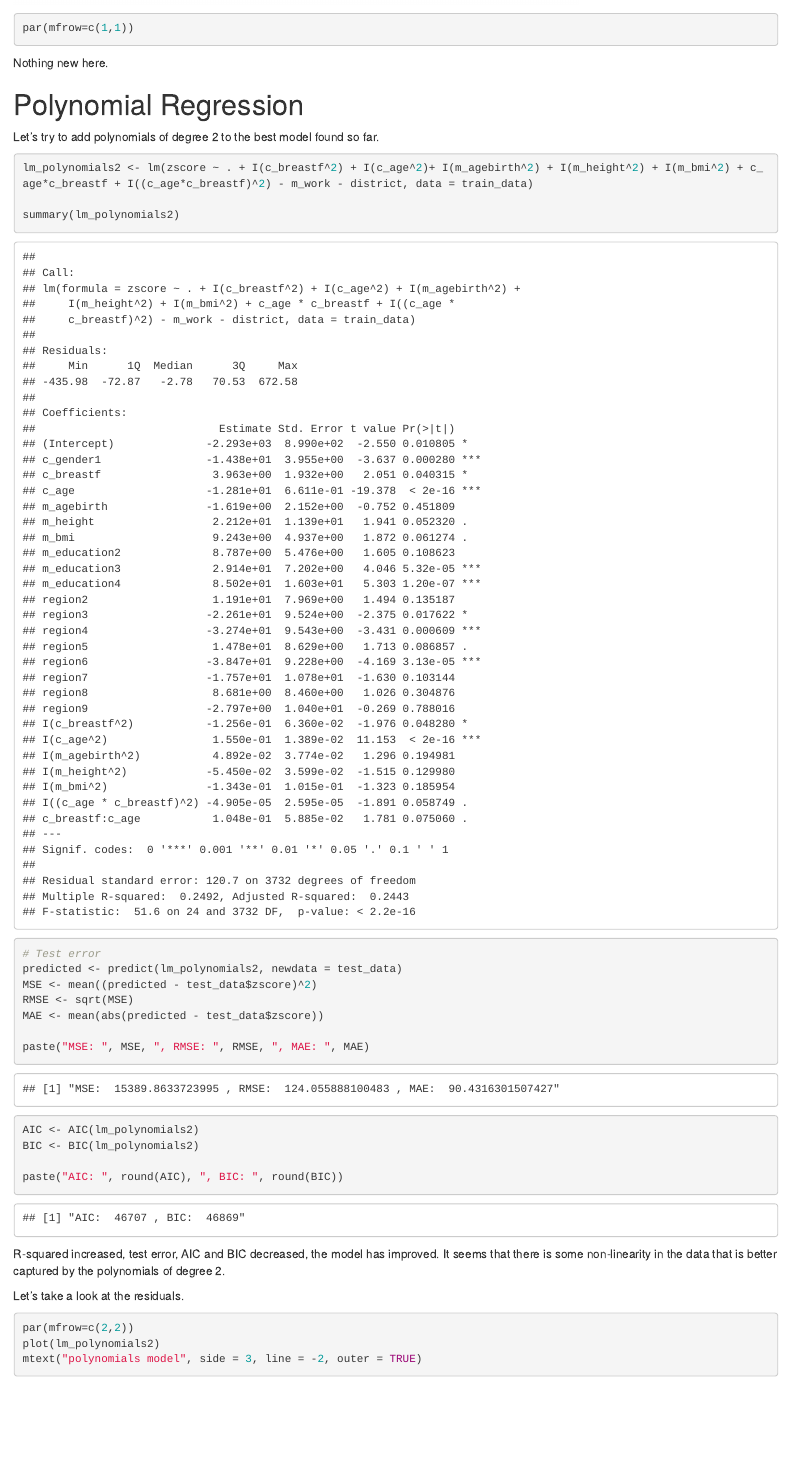
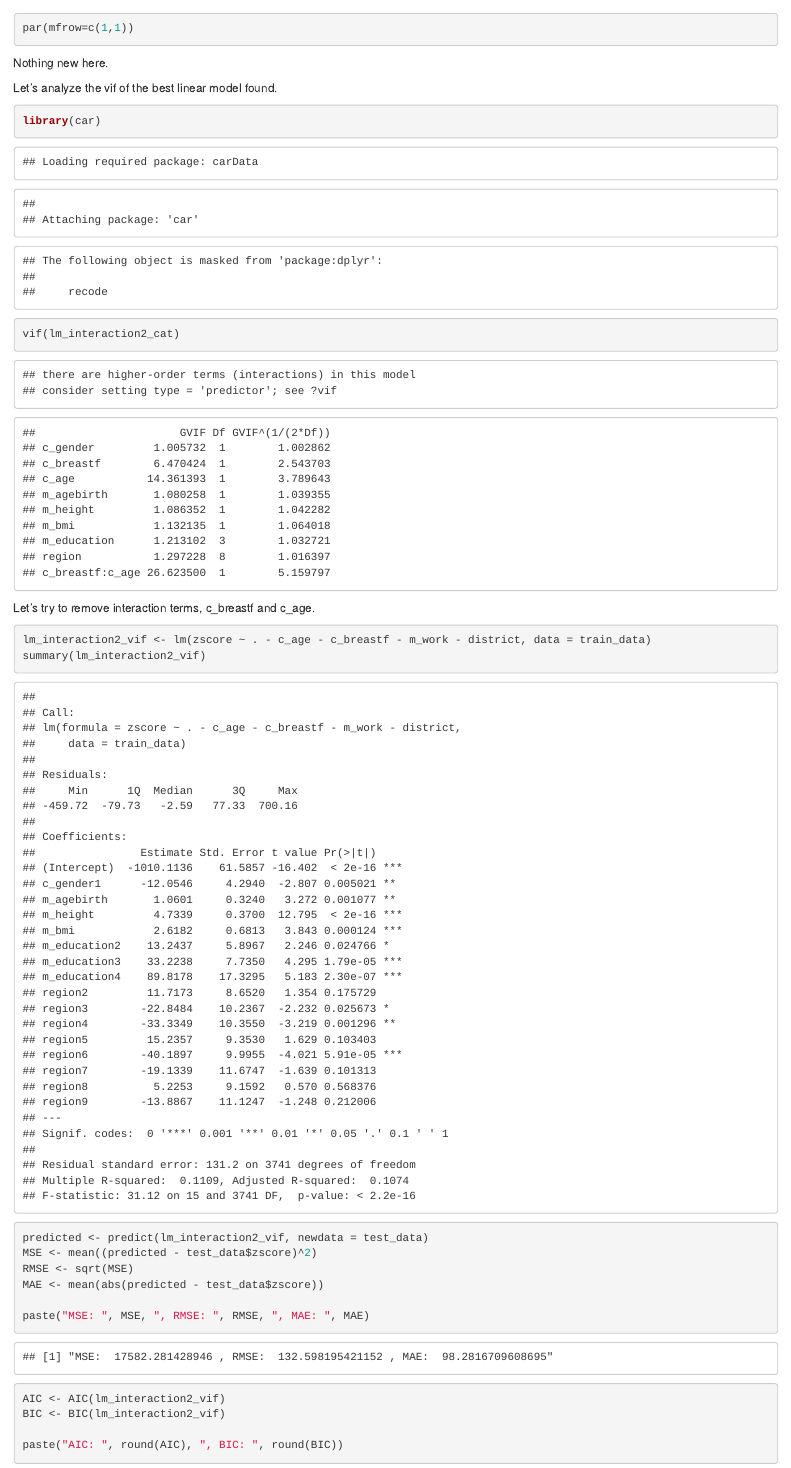
Before and after one commit to 5JDR/SM2324_GroupK, an R Markdown document (zambia_modelsv2.Rmd): the page in a window 1100 px wide, from 5430 px down. Rendered offline with R 4.5, knitr and Pandoc, with nearby package versions; common packages that the code uses without loading them are loaded.

Commit message:
added vif to lm

````diff
--- a/zambia_modelsv2.Rmd
+++ b/zambia_modelsv2.Rmd
@@ -441,3 +441,31 @@ par(mfrow=c(1,1))
 ```
 
 Nothing new here.
+
+Let's analyze the vif of the best linear model found.
+
+```{r vif_lm}
+library(car)
+
+vif(lm_interaction2_cat)
+```
+
+Let's try to remove interaction terms, c_breastf and c_age.
+
+```{r lm_interaction2_vif}
+lm_interaction2_vif <- lm(zscore ~ . - c_age - c_breastf - m_work - district, data = train_data)
+summary(lm_interaction2_vif)
+```
+
+```{r test_error_interaction2_vif}
+predicted <- predict(lm_interaction2_vif, newdata = test_data)
+MSE <- mean((predicted - test_data$zscore)^2)
+RMSE <- sqrt(MSE)
+MAE <- mean(abs(predicted - test_data$zscore))
+
+paste("MSE: ", MSE, ", RMSE: ", RMSE, ", MAE: ", MAE)
+
+AIC <- AIC(lm_interaction2_vif)
+BIC <- BIC(lm_interaction2_vif)
+
+paste("AIC: ", round(AIC), ", BIC: ", round(BIC))
````
Also changed, not shown: zambia_modelsv2.Rmd (3 more changed lines).
